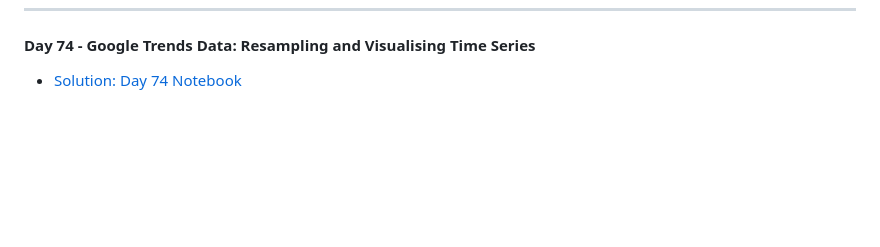
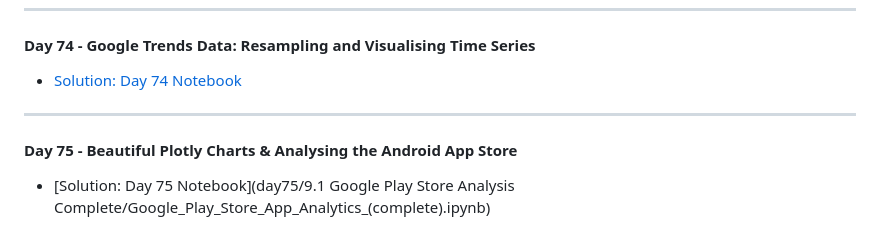
Before and after one commit to MehdiSaati/100-Days-of-Code-Python---Pro-Bootcamp-for-2022, a Markdown page: README.md, the part around the change. GitHub-like rendering; blank space fills up the shorter version.

```diff
--- a/README.md
+++ b/README.md
@@ -246,3 +246,6 @@ Master Python by building 100 projects in 100 days. Learn data science, automati
 ---
 #### Day 74 - Google Trends Data: Resampling and Visualising Time Series
 * [Solution: Day 74 Notebook](day74//Google%20Trends%20Data%20Viz%20(complete)/Google_Trends_and_Data_Visualisation_(complete).ipynb)
+---
+#### Day 75 - Beautiful Plotly Charts & Analysing the Android App Store
+* [Solution: Day 75 Notebook](day75/9.1 Google Play Store Analysis Complete/Google_Play_Store_App_Analytics_(complete).ipynb)
```
